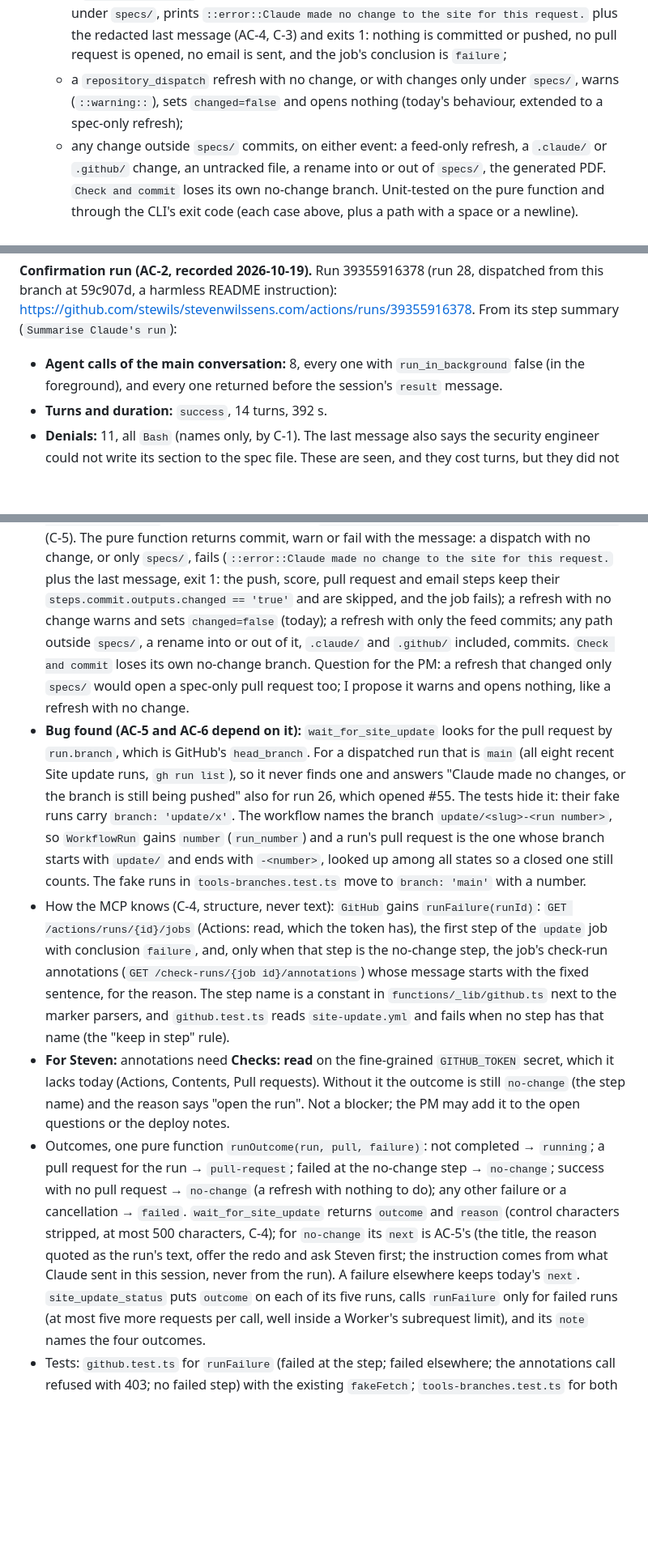
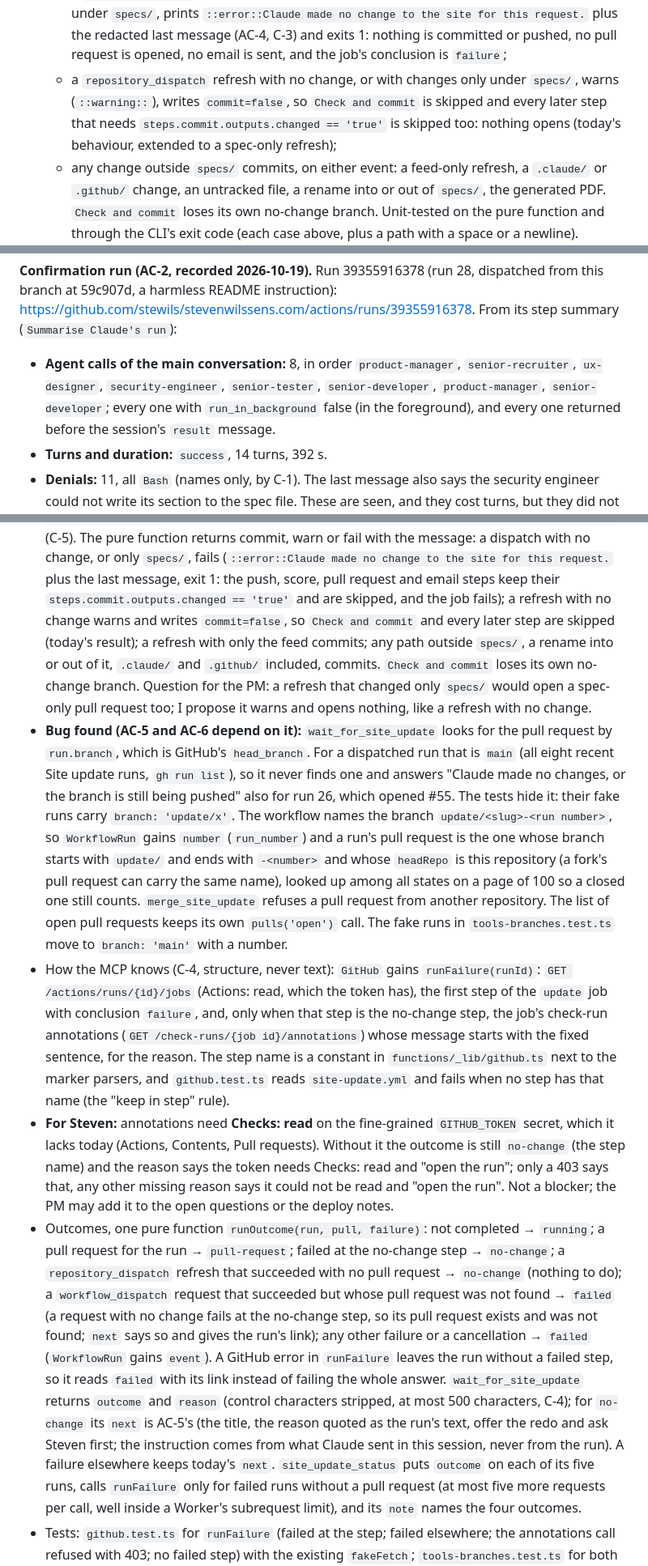
Before and after one commit to stewils/stevenwilssens.com, a Markdown page: specs/site-update-team-runs.md, 3 parts joined by grey strips. Shown at 81% size. Rendered like a GitHub page; blank space fills up the shorter version.

```diff
--- a/specs/site-update-team-runs.md
+++ b/specs/site-update-team-runs.md
@@ -100,8 +100,9 @@ C-1 to C-10 are part of these criteria (AC-14); its tests T-1 to T-10 are in the
     committed or pushed, no pull request is opened, no email is sent, and the job's
     conclusion is `failure`;
   - a `repository_dispatch` refresh with no change, or with changes only under `specs/`,
-    warns (`::warning::`), sets `changed=false` and opens nothing (today's behaviour,
-    extended to a spec-only refresh);
+    warns (`::warning::`), writes `commit=false`, so `Check and commit` is skipped and
+    every later step that needs `steps.commit.outputs.changed == 'true'` is skipped too:
+    nothing opens (today's behaviour, extended to a spec-only refresh);
   - any change outside `specs/` commits, on either event: a feed-only refresh, a
     `.claude/` or `.github/` change, an untracked file, a rename into or out of `specs/`,
     the generated PDF.
@@ -690,8 +707,11 @@ this branch at 59c907d, a harmless README instruction):
 https://github.com/stewils/stevenwilssens.com/actions/runs/39355916378. From its step
 summary (`Summarise Claude's run`):
 
-- **Agent calls of the main conversation:** 8, every one with `run_in_background` false
-  (in the foreground), and every one returned before the session's `result` message.
+- **Agent calls of the main conversation:** 8, in order `product-manager`,
+  `senior-recruiter`, `ux-designer`, `security-engineer`, `senior-tester`,
+  `senior-developer`, `product-manager`, `senior-developer`; every one with
+  `run_in_background` false (in the foreground), and every one returned before the
+  session's `result` message.
 - **Turns and duration:** `success`, 14 turns, 392 s.
 - **Denials:** 11, all `Bash` (names only, by C-1). The last message also says the security
   engineer could not write its section to the spec file. These are seen, and they cost
@@ -736,7 +756,8 @@ T-10 (no token, no `sources/` text, no tool input).
   (`::error::Claude made no change to the site for this request.` plus the last message,
   exit 1: the push, score, pull request and email steps keep their
   `steps.commit.outputs.changed == 'true'` and are skipped, and the job fails); a refresh
-  with no change warns and sets `changed=false` (today); a refresh with only the feed
+  with no change warns and writes `commit=false`, so `Check and commit` and every later step
+  are skipped (today's result); a refresh with only the feed
   commits; any path outside `specs/`, a rename into or out of it, `.claude/` and `.github/`
   included, commits. `Check and commit` loses its own no-change branch. Question for the
   PM: a refresh that changed only `specs/` would open a spec-only pull request too; I
@@ -748,8 +769,11 @@ T-10 (no token, no `sources/` text, no tool input).
   which opened #55. The tests hide it: their fake runs carry `branch: 'update/x'`. The
   workflow names the branch `update/<slug>-<run number>`, so `WorkflowRun` gains `number`
   (`run_number`) and a run's pull request is the one whose branch starts with `update/`
-  and ends with `-<number>`, looked up among all states so a closed one still counts. The
-  fake runs in `tools-branches.test.ts` move to `branch: 'main'` with a number.
+  and ends with `-<number>` and whose `headRepo` is this repository (a fork's pull request
+  can carry the same name), looked up among all states on a page of 100 so a closed one
+  still counts. `merge_site_update` refuses a pull request from another repository. The
+  list of open pull requests keeps its own `pulls('open')` call. The fake runs in
+  `tools-branches.test.ts` move to `branch: 'main'` with a number.
 - How the MCP knows (C-4, structure, never text): `GitHub` gains `runFailure(runId)`:
   `GET /actions/runs/{id}/jobs` (Actions: read, which the token has), the first step of the
   `update` job with conclusion `failure`, and, only when that step is the no-change step,
@@ -759,17 +783,24 @@ T-10 (no token, no `sources/` text, no tool input).
   `site-update.yml` and fails when no step has that name (the "keep in step" rule).
 - **For Steven:** annotations need **Checks: read** on the fine-grained `GITHUB_TOKEN`
   secret, which it lacks today (Actions, Contents, Pull requests). Without it the outcome is
-  still `no-change` (the step name) and the reason says "open the run". Not a blocker; the
+  still `no-change` (the step name) and the reason says the token needs Checks: read and
+  "open the run"; only a 403 says that, any other missing reason says it could not be read
+  and "open the run". Not a blocker; the
   PM may add it to the open questions or the deploy notes.
 - Outcomes, one pure function `runOutcome(run, pull, failure)`: not completed → `running`;
   a pull request for the run → `pull-request`; failed at the no-change step → `no-change`;
-  success with no pull request → `no-change` (a refresh with nothing to do); any other
-  failure or a cancellation → `failed`. `wait_for_site_update` returns `outcome` and
+  a `repository_dispatch` refresh that succeeded with no pull request → `no-change` (nothing
+  to do); a `workflow_dispatch` request that succeeded but whose pull request was not found
+  → `failed` (a request with no change fails at the no-change step, so its pull request
+  exists and was not found; `next` says so and gives the run's link); any other failure or
+  a cancellation → `failed` (`WorkflowRun` gains `event`). A GitHub error in `runFailure`
+  leaves the run without a failed step, so it reads `failed` with its link instead of
+  failing the whole answer. `wait_for_site_update` returns `outcome` and
   `reason` (control characters stripped, at most 500 characters, C-4); for `no-change` its
   `next` is AC-5's (the title, the reason quoted as the run's text, offer the redo and ask
   Steven first; the instruction comes from what Claude sent in this session, never from the
   run). A failure elsewhere keeps today's `next`. `site_update_status` puts `outcome` on
-  each of its five runs, calls `runFailure` only for failed runs (at most five more
+  each of its five runs, calls `runFailure` only for failed runs without a pull request (at most five more
   requests per call, well inside a Worker's subrequest limit), and its `note` names the
   four outcomes.
 - Tests: `github.test.ts` for `runFailure` (failed at the step; failed elsewhere; the
```
Also changed, not shown: other parts of specs/site-update-team-runs.md (+41 -21 lines).
